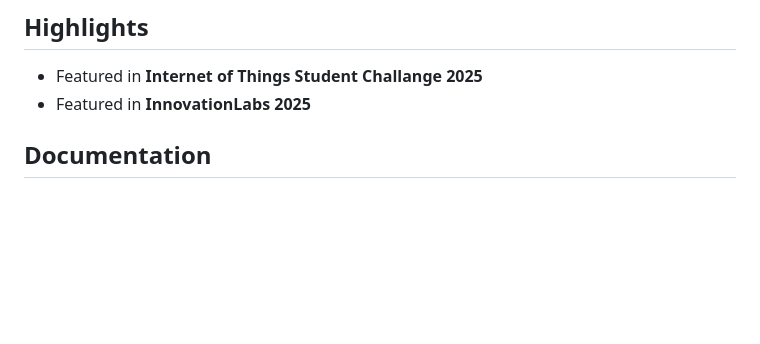
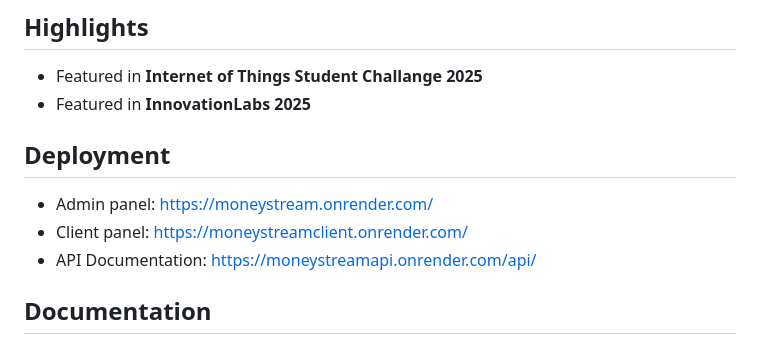
Before and after one commit to BogdanBargaoanu/MoneyStream, a Markdown page: README.md, the part around the change. Rendered like a GitHub page; blank space fills up the shorter version.

Commit message:
Add deployment section with relevant links
Added deployment links for admin, client, and API documentation.

```diff
--- a/README.md
+++ b/README.md
@@ -43,6 +43,11 @@
 ## Highlights
  - Featured in **Internet of Things Student Challange 2025**
  - Featured in **InnovationLabs 2025**
+
+## Deployment
+- Admin panel: https://moneystream.onrender.com/
+- Client panel: https://moneystreamclient.onrender.com/
+- API Documentation: https://moneystreamapi.onrender.com/api/
 
 ## Documentation
 
```
